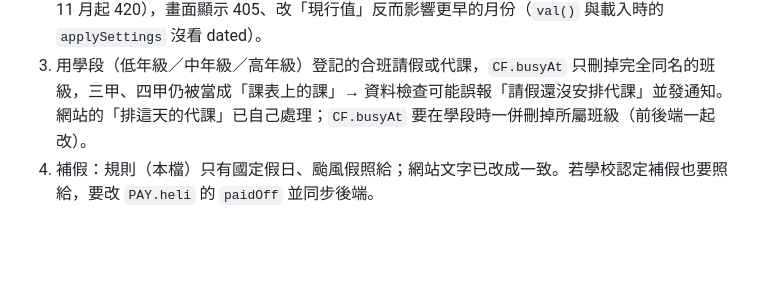
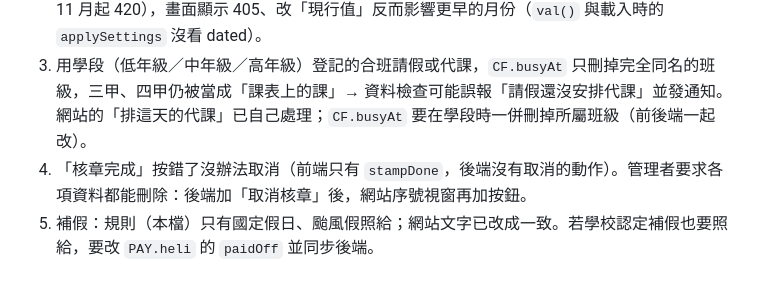
Before and after one commit to imacipadtw-lang/teachers, a Markdown page: CLAUDE.md, the part around the change. Drawn GitHub-style; blank space fills up the shorter version.

Commit message:
CLAUDE.md：待辦加「取消核章」（要後端支援）
Co-Authored-By: Claude Opus 5.5 <noreply@anthropic.com>
Claude-Session: https://claude.ai/code/session_01Y1Z5KPLRHFVdDPEeHx8oMQ

```diff
--- a/CLAUDE.md
+++ b/CLAUDE.md
@@ -89,6 +89,7 @@
 1. 合理員額教師的課調走，但原日期剛好是颱風假／國定假日：原節次仍算「假日照給」、新日期又算一節，同一節算兩次（`PAY.heli` 只把 `st==="self"` 的原節次標成調走）。應該也處理 `st==="hol"`。
 2. 系統設定「現在起」顯示的是基本值，不是本月實際生效的值；若有「生效月份」的費率（例如 11 月起 420），畫面顯示 405、改「現行值」反而影響更早的月份（`val()` 與載入時的 `applySettings` 沒看 dated）。
 4. 用學段（低年級／中年級／高年級）登記的合班請假或代課，`CF.busyAt` 只刪掉完全同名的班級，三甲、四甲仍被當成「課表上的課」→ 資料檢查可能誤報「請假還沒安排代課」並發通知。網站的「排這天的代課」已自己處理；`CF.busyAt` 要在學段時一併刪掉所屬班級（前後端一起改）。
+5. 「核章完成」按錯了沒辦法取消（前端只有 `stampDone`，後端沒有取消的動作）。管理者要求各項資料都能刪除：後端加「取消核章」後，網站序號視窗再加按鈕。
 3. 補假：規則（本檔）只有國定假日、颱風假照給；網站文字已改成一致。若學校認定補假也要照給，要改 `PAY.heli` 的 `paidOff` 並同步後端。
 
 ## 著作權與防盜用（115.11.9 管理者要求）
```
